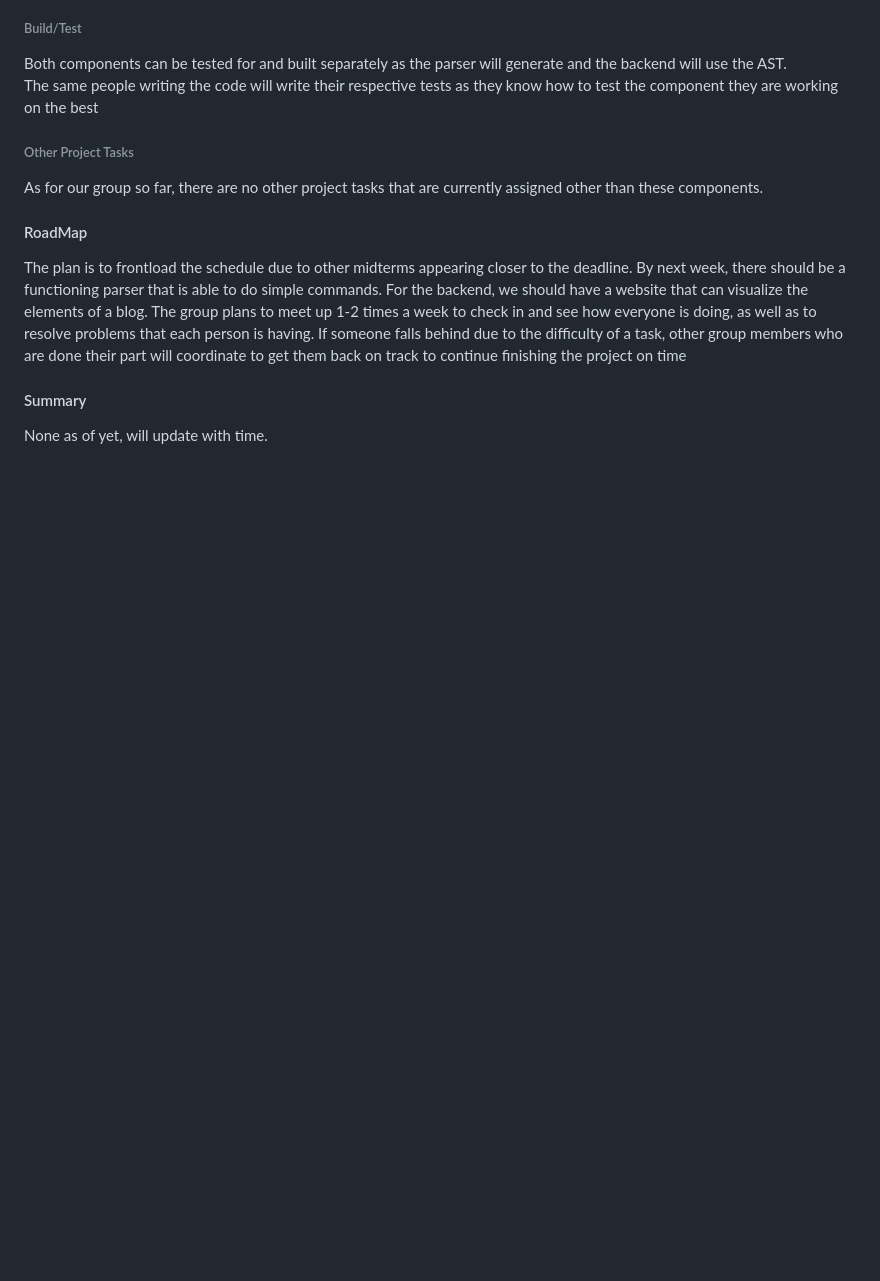
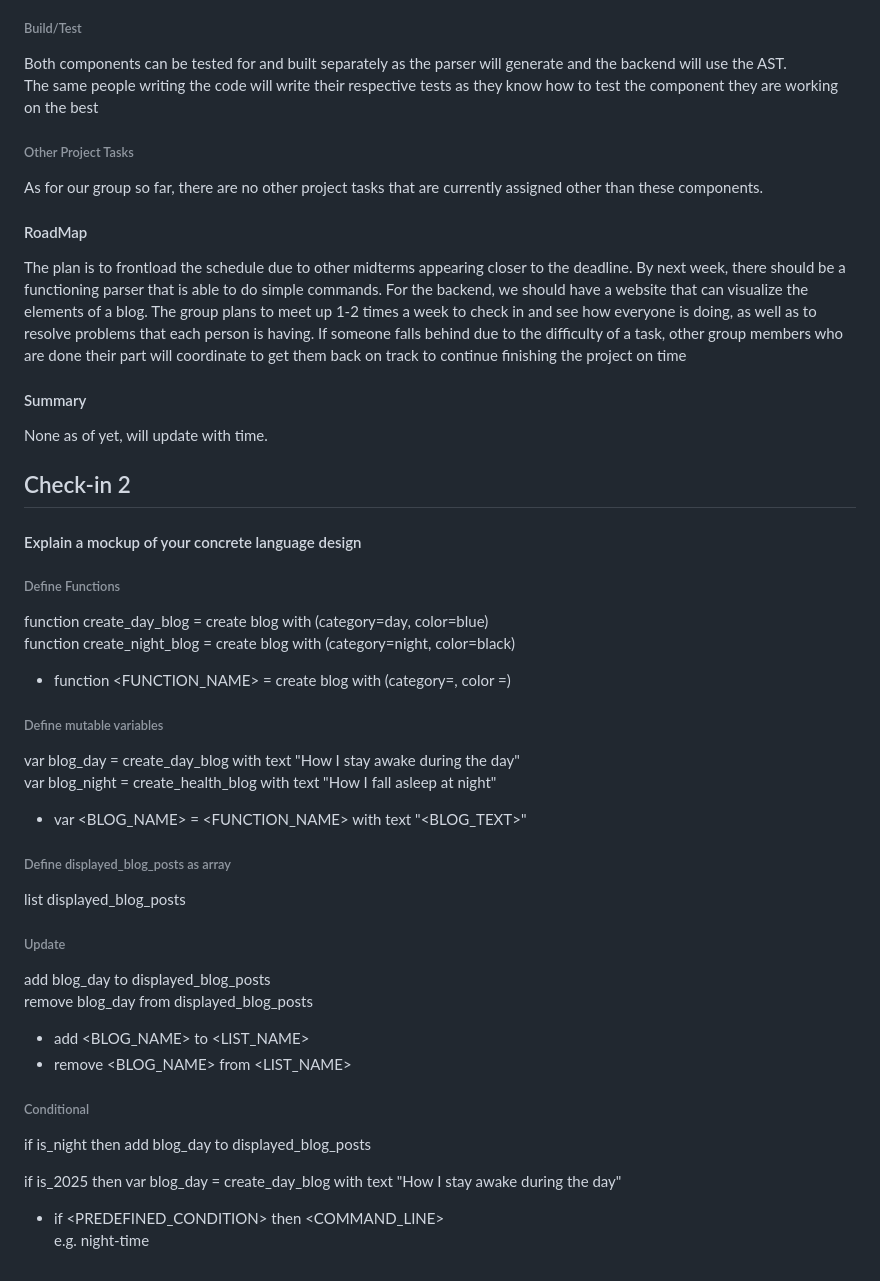
Before and after one commit to arshdeep821/DSL_FOR_BLOGGING, a Markdown page: CHECKINS.md, the part around the change. Drawn GitHub-style; blank space fills up the shorter version.

Commit message:
updating check-in 3

```diff
--- a/CHECKINS.md
+++ b/CHECKINS.md
@@ -63,3 +63,44 @@ The plan is to frontload the schedule due to other midterms appearing closer to
 #### Summary
 
 None as of yet, will update with time.
+
+
+## Check-in 2
+
+#### Explain a mockup of your concrete language design
+
+###### Define Functions
+
+function create_day_blog = create blog with (category=day, color=blue) <br>
+function create_night_blog = create blog with (category=night, color=black)<br>
+
+- function <FUNCTION_NAME> = create blog with (category=<NAME>, color =<COLOR>)
+
+###### Define mutable variables
+
+var blog_day = create_day_blog with text "How I stay awake during the day"<br>
+var blog_night = create_health_blog with text "How I fall asleep at night"
+
+- var <BLOG_NAME> = <FUNCTION_NAME> with text "<BLOG_TEXT>"
+
+###### Define displayed_blog_posts as array
+
+list displayed_blog_posts
+
+
+###### Update
+
+add blog_day to displayed_blog_posts<br>
+remove blog_day from displayed_blog_posts
+
+- add <BLOG_NAME> to <LIST_NAME><br>
+- remove <BLOG_NAME> from <LIST_NAME>
+
+###### Conditional
+
+if is_night then add blog_day to displayed_blog_posts <br>
+
+if is_2025 then var blog_day = create_day_blog with text "How I stay awake during the day"<br>
+
+- if <PREDEFINED_CONDITION> then <COMMAND_LINE> <br>
+  e.g. night-time
```
